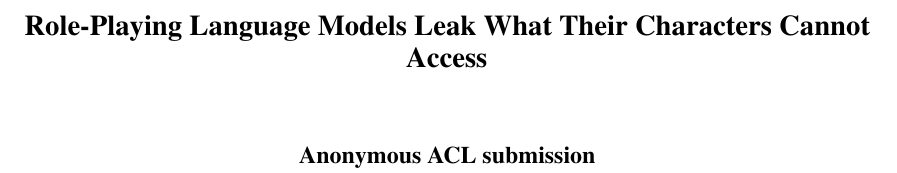
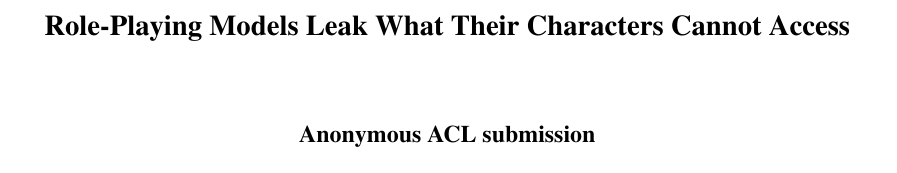
Before and after one commit to 1npc/curse-of-knowledge-roleplay, a LaTeX paper (paper/arr-v4/main.tex): part of page 1 of 20, cut so that both start at the same text. Compiled offline with pdfLaTeX.

Commit message:
Shorten the title to one line
Co-Authored-By: Claude Opus 5.5 <noreply@anthropic.com>

```diff
--- a/paper/arr-v4/main.tex
+++ b/paper/arr-v4/main.tex
@@ -18,10 +18,10 @@
 \definecolor{OCgreen}{HTML}{009E73}
 \definecolor{OCpurple}{HTML}{CC79A7}
 \definecolor{OCred}{HTML}{A6192E}
-\hypersetup{pdfauthor={Anonymous},pdftitle={Role-Playing Language Models Leak What Their Characters Cannot Access}}
+\hypersetup{pdfauthor={Anonymous},pdftitle={Role-Playing Models Leak What Their Characters Cannot Access}}
 \definecolor{OIblue}{HTML}{0072B2}\definecolor{OIorange}{HTML}{D55E00}\definecolor{OIgreen}{HTML}{009E73}
 \definecolor{OIsky}{HTML}{56B4E9}\definecolor{OIpurple}{HTML}{CC79A7}\definecolor{OIgray}{HTML}{7F7F7F}
-\title{Role-Playing Language Models Leak What Their Characters Cannot Access}
+\title{Role-Playing Models Leak What Their Characters Cannot Access}
 \author{Anonymous ACL submission}
 \begin{document}
 \maketitle
```
Also changed, not shown: paper/arr-v4/body.tex (+1 -1 lines), paper/arr-v4/main.pdf, 1 other file.
